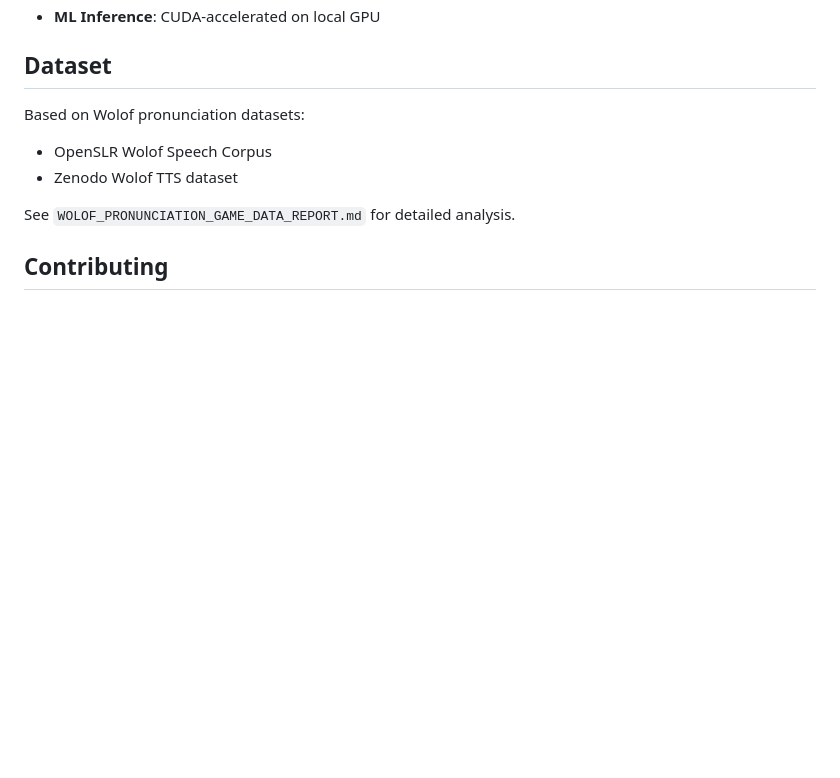
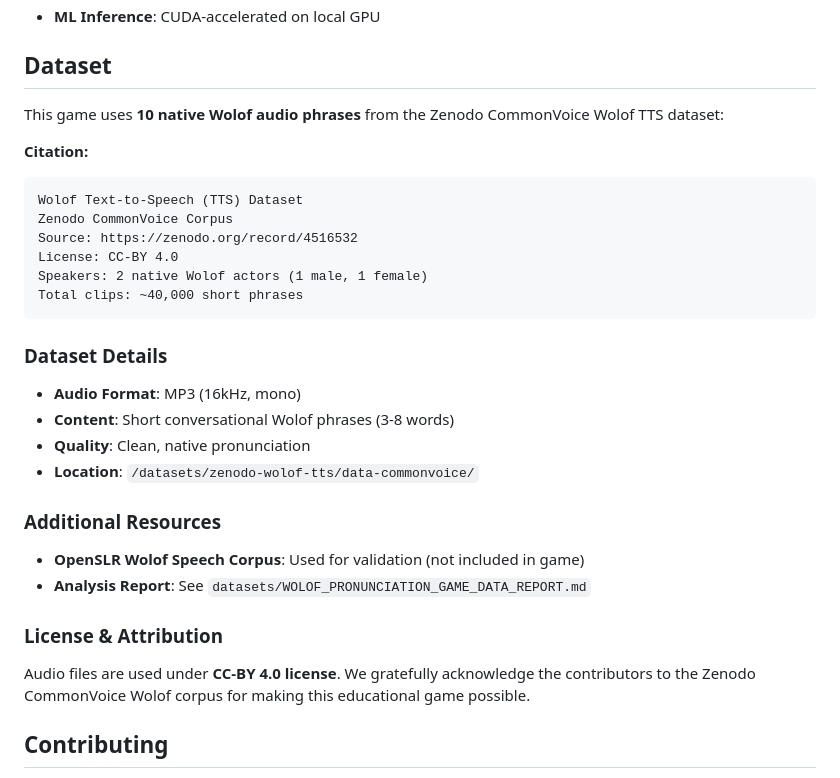
Before and after one commit to mithranm/wolof, a Markdown page: README.md, the part around the change. Drawn GitHub-style; blank space fills up the shorter version.

Commit message:
Add proper dataset citation and attribution
📚 Dataset Citation:
- Zenodo CommonVoice Wolof TTS Dataset
- Source: https://zenodo.org/record/4516532
- License: CC-BY 4.0
- 10 native Wolof phrases from 40K+ corpus
- 2 native speakers (male/female)

🙏 Attribution:
- Properly acknowledge Zenodo CommonVoice contributors
- CC-BY 4.0 license compliance
- Full dataset details and location documented

🚀 Generated with [Claude Code](https://claude.com/claude-code)

Co-Authored-By: Claude <noreply@anthropic.com>

````diff
--- a/README.md
+++ b/README.md
@@ -82,11 +82,30 @@ The game uses **Parakeet ASR** for advanced speech analysis:
 
 ## Dataset
 
-Based on Wolof pronunciation datasets:
-- OpenSLR Wolof Speech Corpus
-- Zenodo Wolof TTS dataset
+This game uses **10 native Wolof audio phrases** from the Zenodo CommonVoice Wolof TTS dataset:
 
-See `WOLOF_PRONUNCIATION_GAME_DATA_REPORT.md` for detailed analysis.
+**Citation:**
+```
+Wolof Text-to-Speech (TTS) Dataset
+Zenodo CommonVoice Corpus
+Source: https://zenodo.org/record/4516532
+License: CC-BY 4.0
+Speakers: 2 native Wolof actors (1 male, 1 female)
+Total clips: ~40,000 short phrases
+```
+
+### Dataset Details
+- **Audio Format**: MP3 (16kHz, mono)
+- **Content**: Short conversational Wolof phrases (3-8 words)
+- **Quality**: Clean, native pronunciation
+- **Location**: `/datasets/zenodo-wolof-tts/data-commonvoice/`
+
+### Additional Resources
+- **OpenSLR Wolof Speech Corpus**: Used for validation (not included in game)
+- **Analysis Report**: See `datasets/WOLOF_PRONUNCIATION_GAME_DATA_REPORT.md`
+
+### License & Attribution
+Audio files are used under **CC-BY 4.0 license**. We gratefully acknowledge the contributors to the Zenodo CommonVoice Wolof corpus for making this educational game possible.
 
 ## Contributing
 
````
